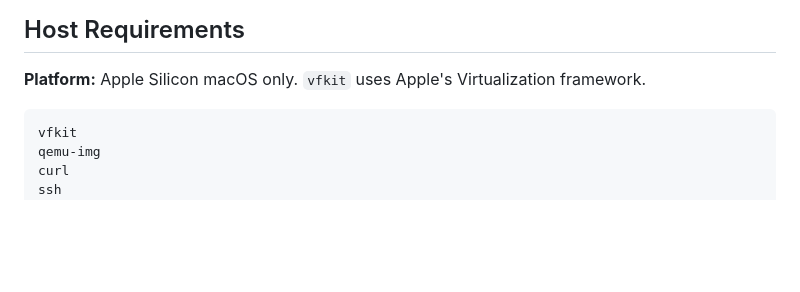
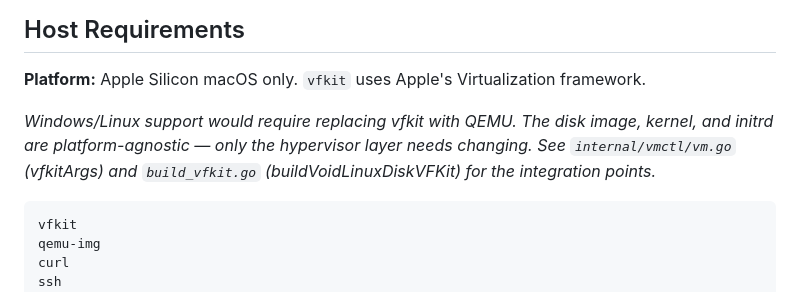
Before and after one commit to vrealzhou/void-vm, a Markdown page: README.md, the part around the change. GitHub-like rendering; blank space fills up the shorter version.

Commit message:
docs: add QEMU integration hint for Windows/Linux support

````diff
--- a/README.md
+++ b/README.md
@@ -16,6 +16,8 @@ This is not a general-purpose VM abstraction layer. The goal is narrower: build
 ## Host Requirements
 
 **Platform:** Apple Silicon macOS only. `vfkit` uses Apple's Virtualization framework.
+
+_Windows/Linux support would require replacing vfkit with QEMU. The disk image, kernel, and initrd are platform-agnostic — only the hypervisor layer needs changing. See `internal/vmctl/vm.go` (vfkitArgs) and `build_vfkit.go` (buildVoidLinuxDiskVFKit) for the integration points._
 
 ```bash
 vfkit
````
